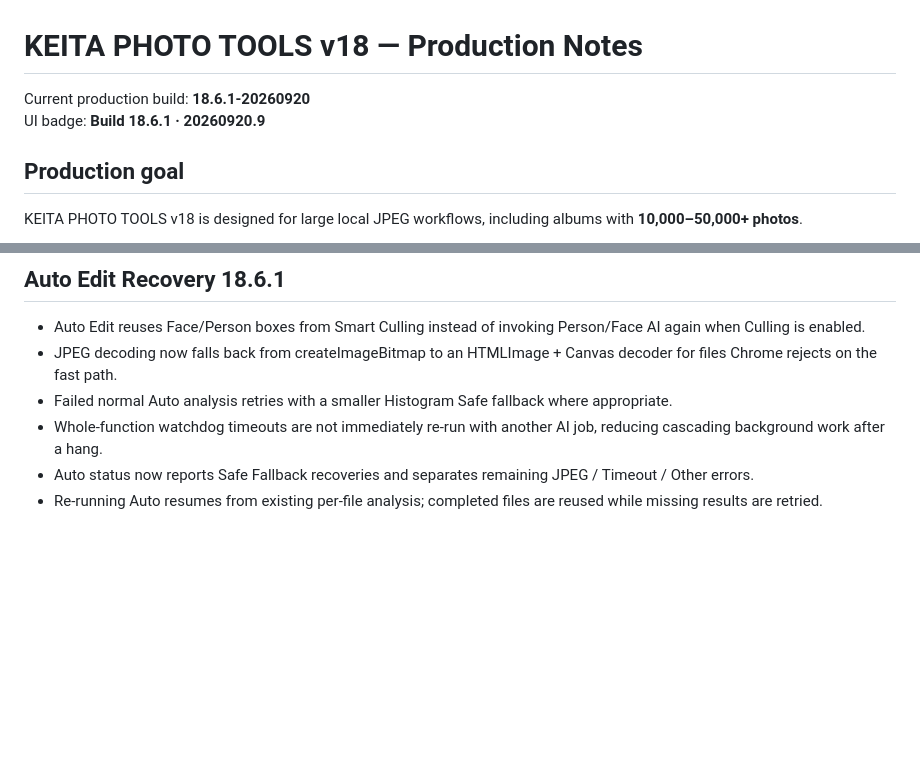
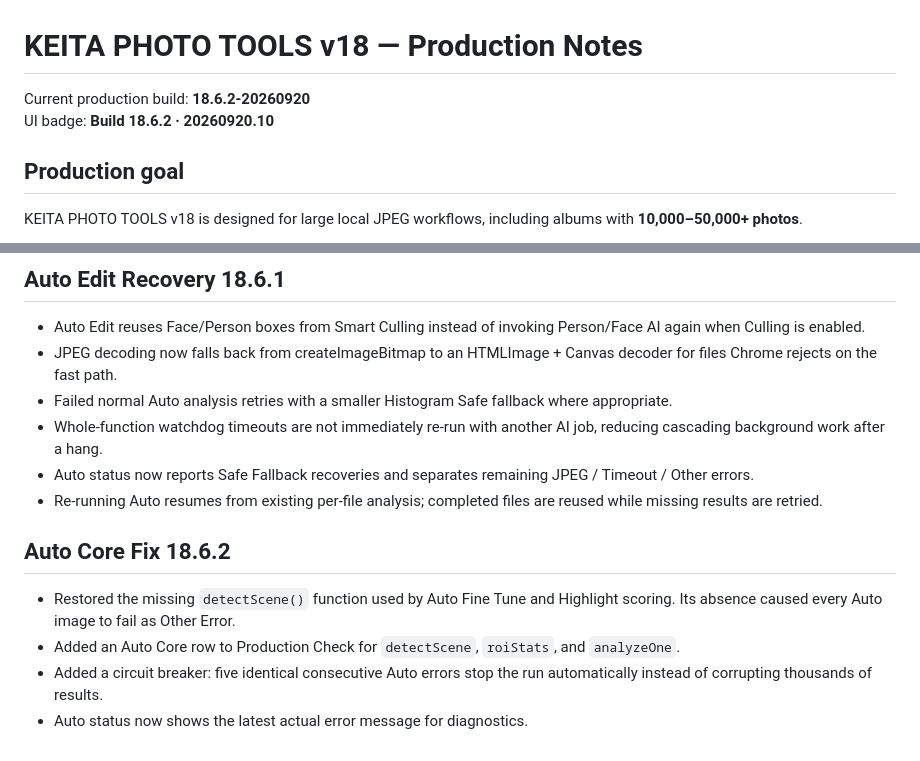
Before and after one commit to keitaphotocamerakathu-sudo/keitaphotocamera, a Markdown page: keita-photo-tools-v18/README.md, 2 parts joined by grey strips. GitHub-like rendering; blank space fills up the shorter version.

Commit message:
Document Auto Core fix 18.6.2

```diff
--- a/keita-photo-tools-v18/README.md
+++ b/keita-photo-tools-v18/README.md
@@ -1,7 +1,7 @@
 # KEITA PHOTO TOOLS v18 — Production Notes
 
-Current production build: **18.6.1-20260920**
-UI badge: **Build 18.6.1 · 20260920.9**
+Current production build: **18.6.2-20260920**
+UI badge: **Build 18.6.2 · 20260920.10**
 
 ## Production goal
 
@@ -100,3 +100,10 @@ The v18 internal navigation uses `?v=20260920.6`. If a browser tab was already o
 - Whole-function watchdog timeouts are not immediately re-run with another AI job, reducing cascading background work after a hang.
 - Auto status now reports Safe Fallback recoveries and separates remaining JPEG / Timeout / Other errors.
 - Re-running Auto resumes from existing per-file analysis; completed files are reused while missing results are retried.
+
+
+## Auto Core Fix 18.6.2
+- Restored the missing `detectScene()` function used by Auto Fine Tune and Highlight scoring. Its absence caused every Auto image to fail as Other Error.
+- Added an Auto Core row to Production Check for `detectScene`, `roiStats`, and `analyzeOne`.
+- Added a circuit breaker: five identical consecutive Auto errors stop the run automatically instead of corrupting thousands of results.
+- Auto status now shows the latest actual error message for diagnostics.
```
